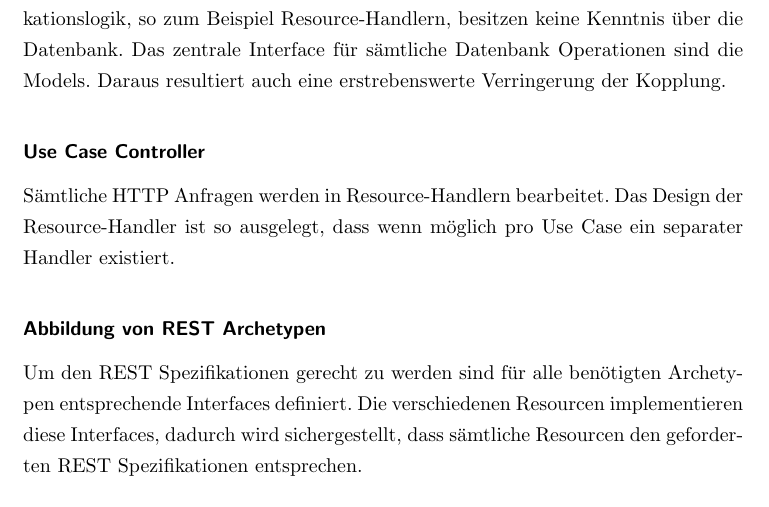
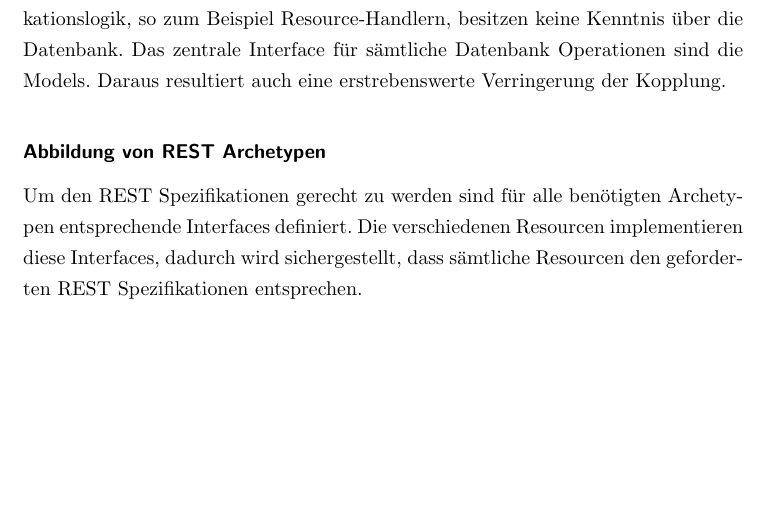
Before and after one commit to bieridee/bieridee-docs, a LaTeX document (04 Design/Architektur/SoftwareArchitekturDokument.tex): part of page 11 of 20, cut so that both start at the same text. Compiled offline with pdfLaTeX; an older LaTeX class or package is replaced by its successor.

Commit message:
Controller entfernt

```diff
--- a/04 Design/Architektur/SoftwareArchitekturDokument.tex
+++ b/04 Design/Architektur/SoftwareArchitekturDokument.tex
@@ -226,9 +226,6 @@ Daten-Node in der Datenbank aktualisiert.
 \subsubsection*{Trennung Datenhaltung Domain}
 Um eine saubere Trennung zwischen Persistenz (Datenbank) und der eigentlichen Domain zu erhalten, haben wir uns des DAO (Data Access Object) Pattern verwendet, um so die Persistenz von der Domain zu trennen. Einerseits erreichen wir dadurch die klare Aufteilung der Zuständigkeiten eine höhere Kohäsion und auch eine gewisse Flexibilität in Datenbankspezifischen Spezialitäten. Sprich, es ist somit einfacher die Datenbank durch eine Andere zu ersetzen. Auch für die übrige Applikationslogik, so zum Beispiel Resource-Handlern, besitzen keine Kenntnis über die Datenbank. Das zentrale Interface für sämtliche Datenbank Operationen sind die Models. Daraus resultiert auch eine erstrebenswerte Verringerung der Kopplung.
 
-\subsubsection*{Use Case Controller}
-Sämtliche HTTP Anfragen werden in Resource-Handlern bearbeitet.
-Das Design der Resource-Handler ist so ausgelegt, dass wenn möglich pro Use Case ein separater Handler existiert.
 
 \subsubsection*{Abbildung von REST Archetypen }
 Um den REST Spezifikationen gerecht zu werden sind für alle benötigten Archetypen entsprechende Interfaces definiert. Die verschiedenen Resourcen implementieren diese Interfaces, dadurch wird sichergestellt, dass sämtliche Resourcen den geforderten REST Spezifikationen entsprechen.
```
Also changed, not shown: 04 Design/Architektur/SoftwareArchitekturDokument.pdf, 04 Design/Architektur/SoftwareArchitekturDokument.tex (4 more changed lines).
